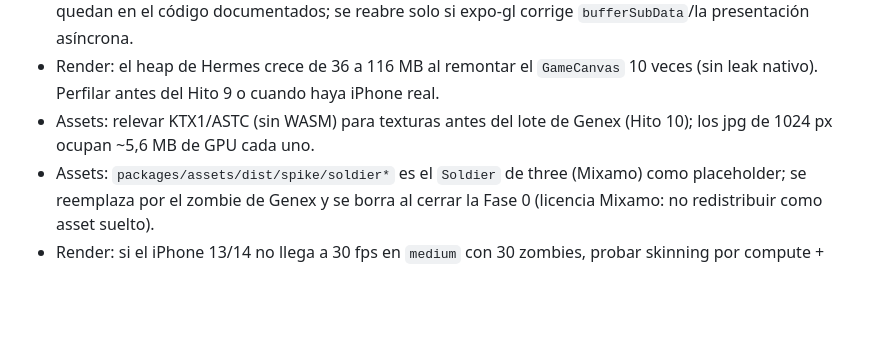
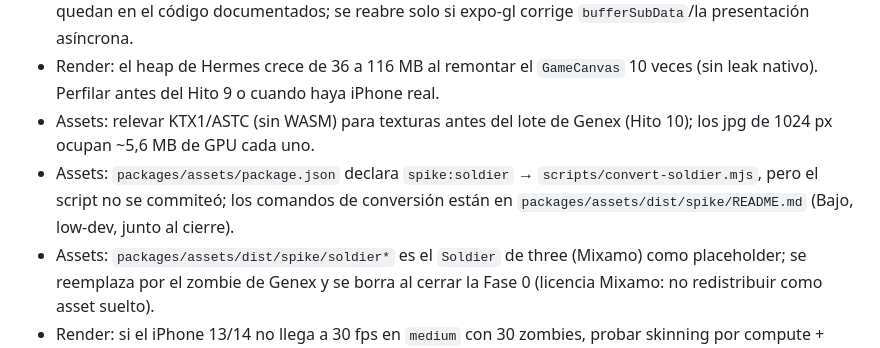
Before and after one commit to nhsiciliano/ApocalipticBA, a Markdown page: docs/plan/estado.md, the part around the change. Drawn GitHub-style; blank space fills up the shorter version.

Commit message:
docs: note the missing convert-soldier script as pending
Co-Authored-By: Claude Fable 5.1 <noreply@anthropic.com>

```diff
--- a/docs/plan/estado.md
+++ b/docs/plan/estado.md
@@ -55,6 +55,7 @@ Carpeta del proyecto (1,1 GB, casi todo `node_modules`), imágenes y volúmenes
 - Render: plan B WebGL descartado para la Fase 0 (Hito 7, ADR-002). `GLCanvas` y los shims de expo-gl quedan en el código documentados; se reabre solo si expo-gl corrige `bufferSubData`/la presentación asíncrona.
 - Render: el heap de Hermes crece de 36 a 116 MB al remontar el `GameCanvas` 10 veces (sin leak nativo). Perfilar antes del Hito 9 o cuando haya iPhone real.
 - Assets: relevar KTX1/ASTC (sin WASM) para texturas antes del lote de Genex (Hito 10); los jpg de 1024 px ocupan ~5,6 MB de GPU cada uno.
+- Assets: `packages/assets/package.json` declara `spike:soldier` → `scripts/convert-soldier.mjs`, pero el script no se commiteó; los comandos de conversión están en `packages/assets/dist/spike/README.md` (Bajo, low-dev, junto al cierre).
 - Assets: `packages/assets/dist/spike/soldier*` es el `Soldier` de three (Mixamo) como placeholder; se reemplaza por el zombie de Genex y se borra al cerrar la Fase 0 (licencia Mixamo: no redistribuir como asset suelto).
 - Render: si el iPhone 13/14 no llega a 30 fps en `medium` con 30 zombies, probar skinning por compute + `InstancedMesh` (ejemplo `webgpu_skinning_instancing`) antes de tocar el backend.
 - Mobile: sin CocoaPods en la máquina, no hay builds locales (`expo run:ios`); todo pasa por EAS Build (plan free, ~8 min + cola). Las mediciones del Hito 7 en iPhone real requieren firma local, que sí necesita CocoaPods.
```
